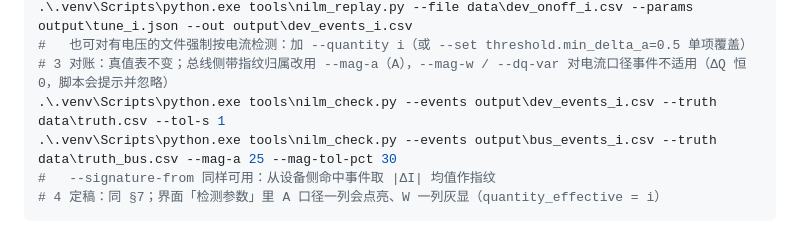
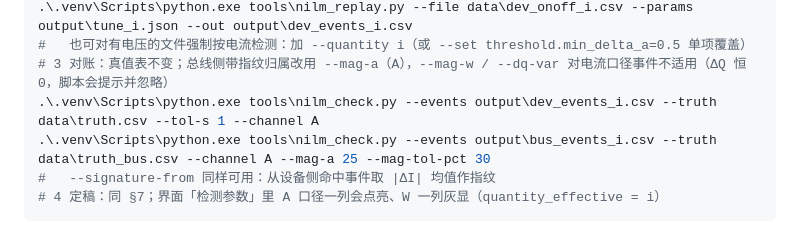
Before and after one commit to qjx1122/nilm_calc_tool, a Markdown page: NILM_TUNING_GUIDE.md, the part around the change. Rendered like a GitHub page.

Commit message:
guide: nilm_check --channel A in appendix F commands
Co-authored-by: arena-agent <297053741+arena-agent@users.noreply.github.com>

````diff
--- a/NILM_TUNING_GUIDE.md
+++ b/NILM_TUNING_GUIDE.md
@@ -363,8 +363,8 @@ Invoke-RestMethod -Method Put -Uri http://localhost:8000/api/branch/config -Cont
 .\.venv\Scripts\python.exe tools\nilm_replay.py --file data\dev_onoff_i.csv --params output\tune_i.json --out output\dev_events_i.csv
 #   也可对有电压的文件强制按电流检测：加 --quantity i（或 --set threshold.min_delta_a=0.5 单项覆盖）
 # 3 对账：真值表不变；总线侧带指纹归属改用 --mag-a（A），--mag-w / --dq-var 对电流口径事件不适用（ΔQ 恒 0，脚本会提示并忽略）
-.\.venv\Scripts\python.exe tools\nilm_check.py --events output\dev_events_i.csv --truth data\truth.csv --tol-s 1
-.\.venv\Scripts\python.exe tools\nilm_check.py --events output\bus_events_i.csv --truth data\truth_bus.csv --mag-a 25 --mag-tol-pct 30
+.\.venv\Scripts\python.exe tools\nilm_check.py --events output\dev_events_i.csv --truth data\truth.csv --tol-s 1 --channel A
+.\.venv\Scripts\python.exe tools\nilm_check.py --events output\bus_events_i.csv --truth data\truth_bus.csv --channel A --mag-a 25 --mag-tol-pct 30
 #   --signature-from 同样可用：从设备侧命中事件取 |ΔI| 均值作指纹
 # 4 定稿：同 §7；界面「检测参数」里 A 口径一列会点亮、W 一列灰显（quantity_effective = i）
 ```
````
